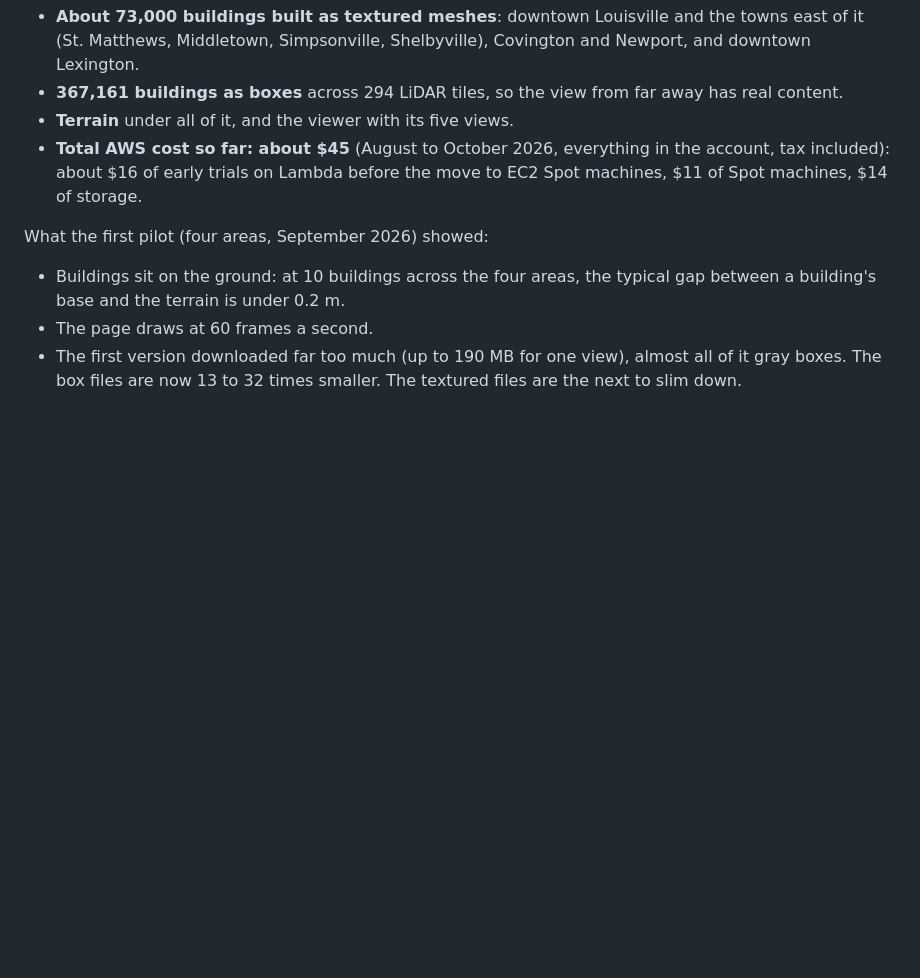
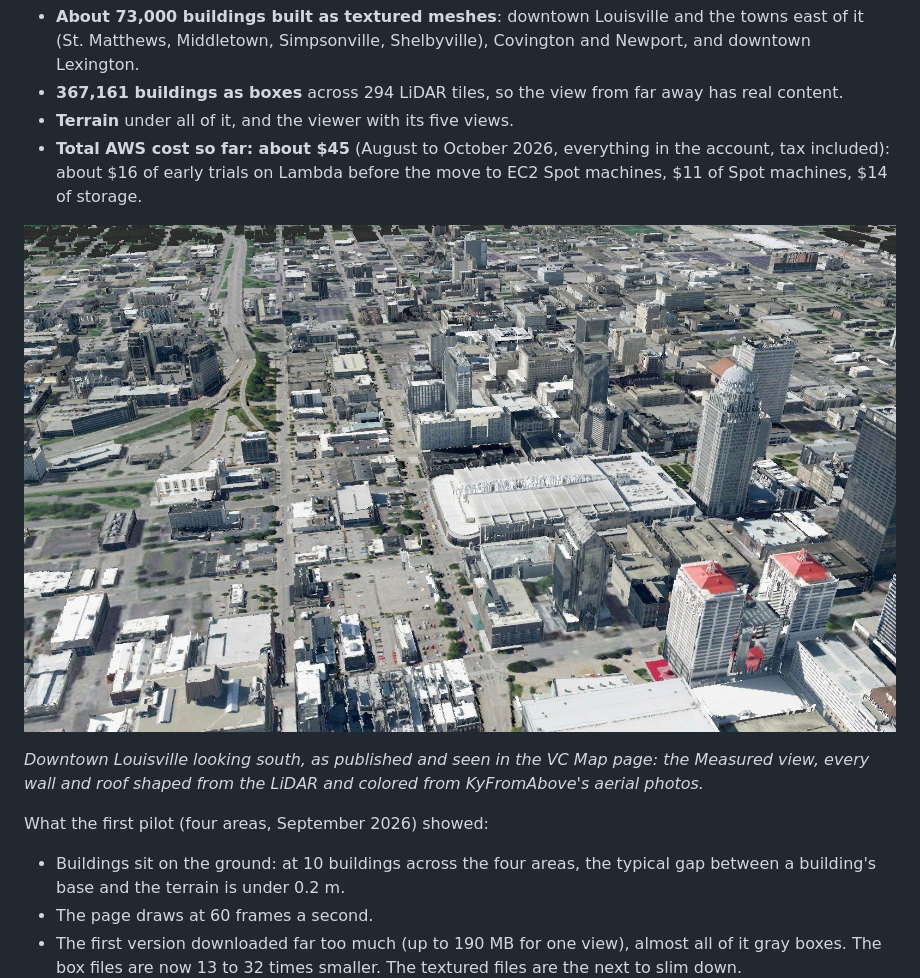
Before and after one commit to mwkorver/kyfromabove-3d, a Markdown page: README.md, the part around the change. Drawn GitHub-style; pictures changed too: docs/figures/louisville_looking_south.jpg (added); blank space fills up the shorter version.

Commit message:
README: downtown Louisville looking south, the Measured view as published (VC Map page), under "Where it stands"

```diff
--- a/README.md
+++ b/README.md
@@ -83,6 +83,12 @@ Every step has run end to end in AWS:
 - **Total AWS cost so far: about $45** (August to October 2026, everything
   in the account, tax included): about $16 of early trials on Lambda before
   the move to EC2 Spot machines, $11 of Spot machines, $14 of storage.
+
+![Downtown Louisville looking south, as published: the arena in the middle, the towers with red roofs in front](docs/figures/louisville_looking_south.jpg)
+
+*Downtown Louisville looking south, as published and seen in the VC Map
+page: the Measured view, every wall and roof shaped from the LiDAR and
+colored from KyFromAbove's aerial photos.*
 
 What the first pilot (four areas, September 2026) showed:
 
```
